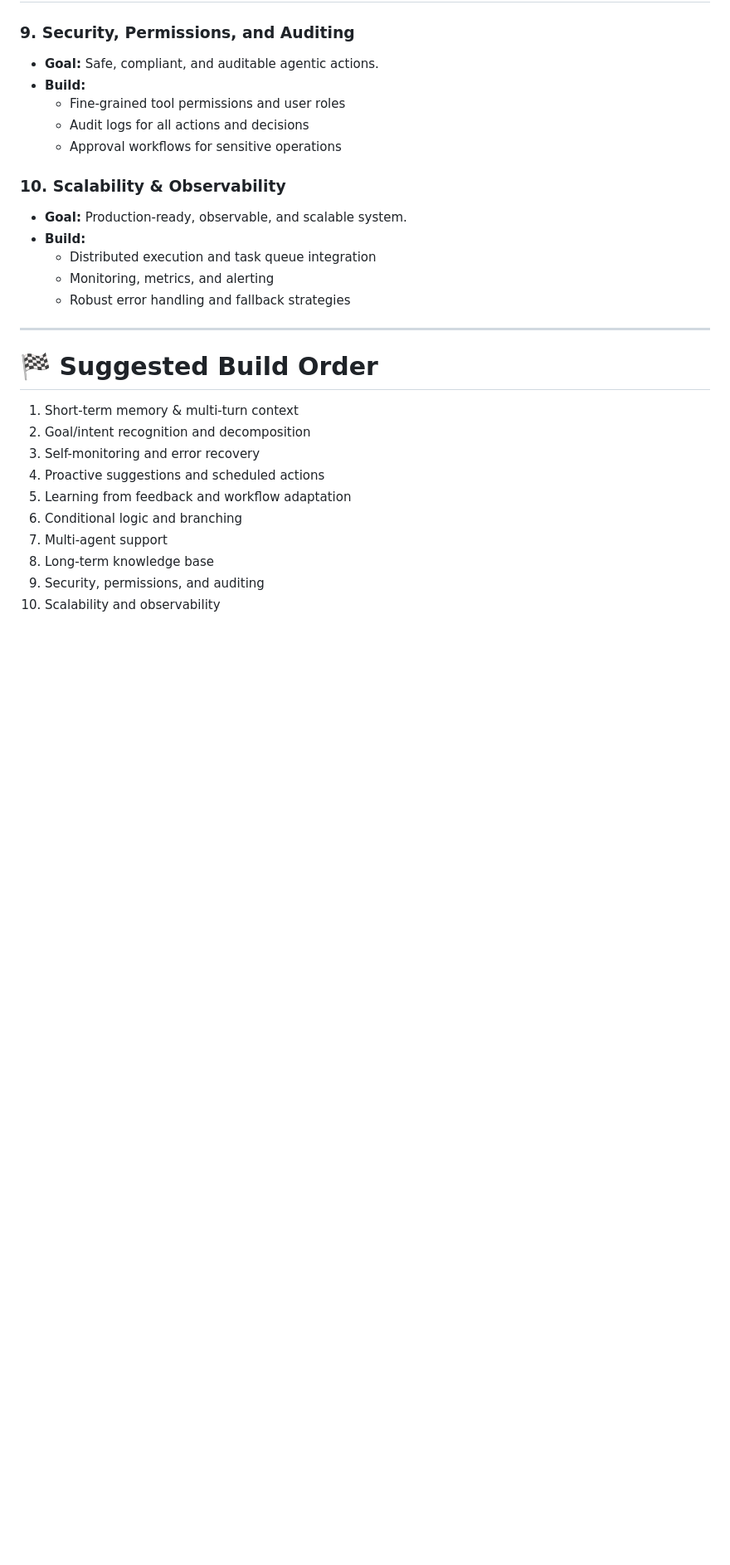
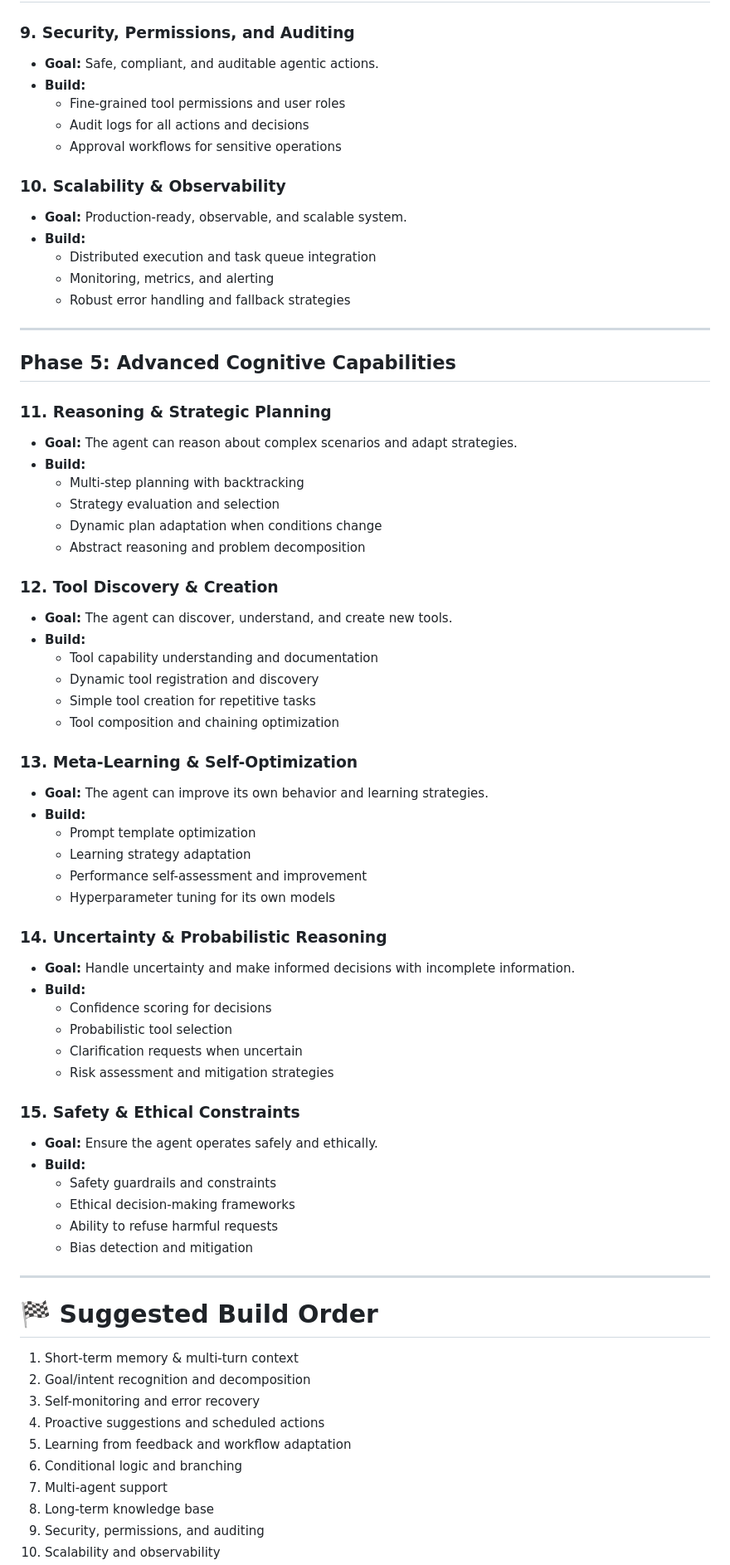
Before and after one commit to navdeep-G/agentspring, a Markdown page: AGENTIC_ROADMAP.md, the part around the change printed below. Shown: that part at 83% size. Rendered like a GitHub page; blank space fills up the shorter version.

```diff
--- a/AGENTIC_ROADMAP.md
+++ b/AGENTIC_ROADMAP.md
@@ -89,6 +89,50 @@ This roadmap outlines the steps to evolve AgentSpring from a prompt-driven orche
 
 ---
 
+## **Phase 5: Advanced Cognitive Capabilities**
+
+### 11. Reasoning & Strategic Planning
+- **Goal:** The agent can reason about complex scenarios and adapt strategies.
+- **Build:**
+  - Multi-step planning with backtracking
+  - Strategy evaluation and selection
+  - Dynamic plan adaptation when conditions change
+  - Abstract reasoning and problem decomposition
+
+### 12. Tool Discovery & Creation
+- **Goal:** The agent can discover, understand, and create new tools.
+- **Build:**
+  - Tool capability understanding and documentation
+  - Dynamic tool registration and discovery
+  - Simple tool creation for repetitive tasks
+  - Tool composition and chaining optimization
+
+### 13. Meta-Learning & Self-Optimization
+- **Goal:** The agent can improve its own behavior and learning strategies.
+- **Build:**
+  - Prompt template optimization
+  - Learning strategy adaptation
+  - Performance self-assessment and improvement
+  - Hyperparameter tuning for its own models
+
+### 14. Uncertainty & Probabilistic Reasoning
+- **Goal:** Handle uncertainty and make informed decisions with incomplete information.
+- **Build:**
+  - Confidence scoring for decisions
+  - Probabilistic tool selection
+  - Clarification requests when uncertain
+  - Risk assessment and mitigation strategies
+
+### 15. Safety & Ethical Constraints
+- **Goal:** Ensure the agent operates safely and ethically.
+- **Build:**
+  - Safety guardrails and constraints
+  - Ethical decision-making frameworks
+  - Ability to refuse harmful requests
+  - Bias detection and mitigation
+
+---
+
 # 🏁 Suggested Build Order
 
 1. Short-term memory & multi-turn context
```
Also changed, not shown: other parts of AGENTIC_ROADMAP.md (+47 -6 lines).
